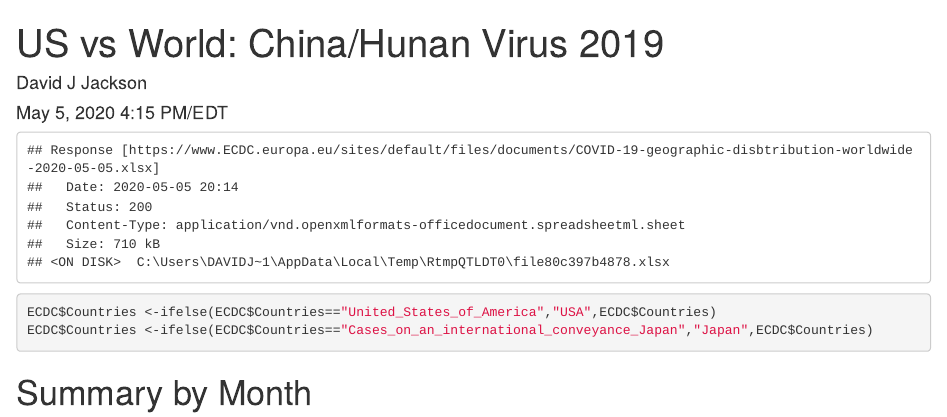
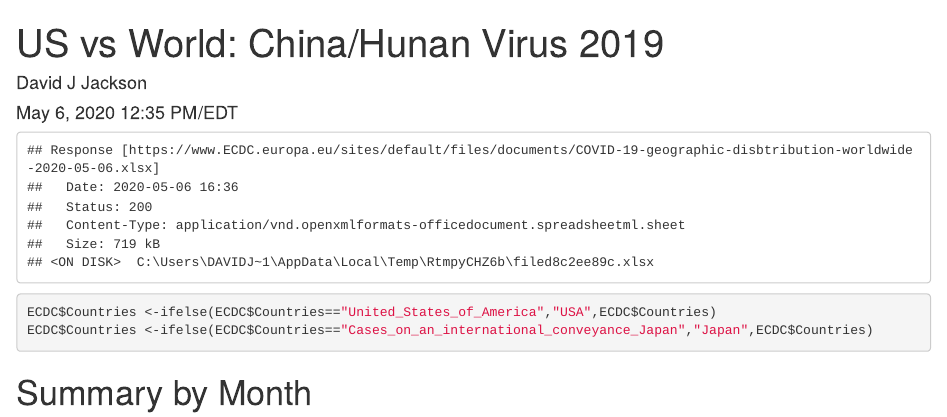
Before and after one commit to davidjayjackson/COVID-19-ECDC, an R Markdown document (UpDateDB_China_COVID.Rmd): the page in a window 1100 px wide, from its top. The pictures show the output file UpDateDB_China_COVID.html that the author committed with the source, opened offline; long lines of code are wrapped.

Commit message:
Updated May 6, 2020

```diff
--- a/UpDateDB_China_COVID.Rmd
+++ b/UpDateDB_China_COVID.Rmd
@@ -1,7 +1,7 @@
 ---
 title: 'US vs World: China/Hunan Virus 2019'
 author: "David J Jackson"
-date: "May  5, 2020 4:15 PM/EDT"
+date: "May  6, 2020 12:35 PM/EDT"
 output: html_document
 ---
 
```
Also changed, not shown: UpDateDB_China_COVID.html.
